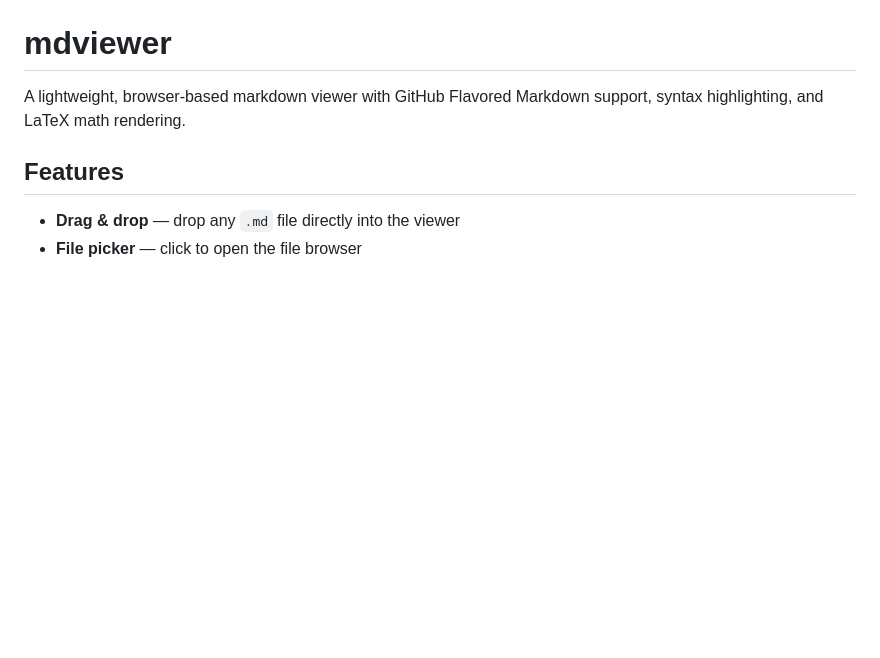
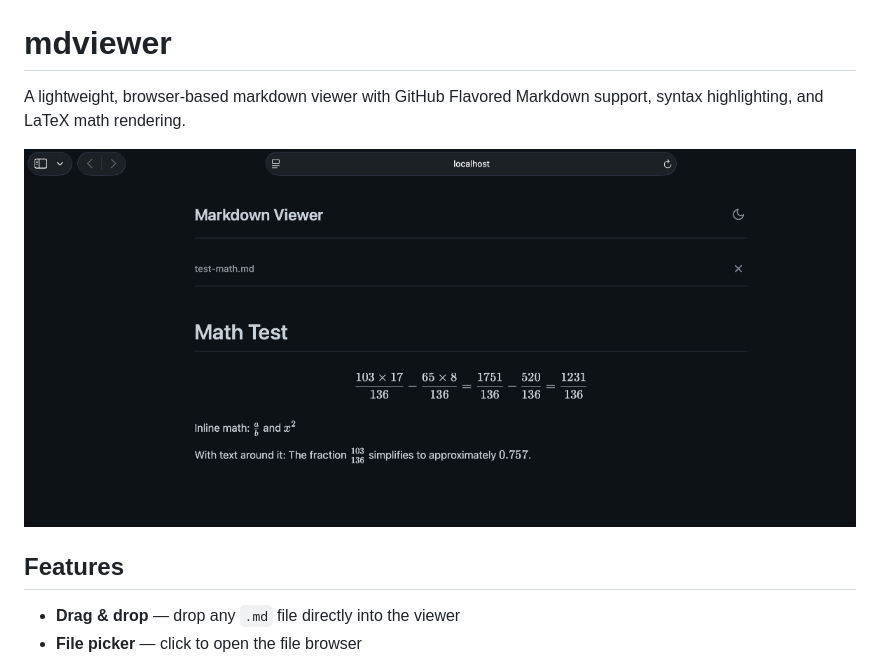
Before and after one commit to seanxlgit/mdviewer, a Markdown page: README.md, the part around the change. Rendered like a GitHub page; pictures changed too: mdviewer_GUI.png (added); blank space fills up the shorter version.

Commit message:
Add GUI screenshot to README

```diff
--- a/README.md
+++ b/README.md
@@ -1,6 +1,8 @@
 # mdviewer
 
 A lightweight, browser-based markdown viewer with GitHub Flavored Markdown support, syntax highlighting, and LaTeX math rendering.
+
+![mdviewer GUI](mdviewer_GUI.png)
 
 ## Features
 
```
